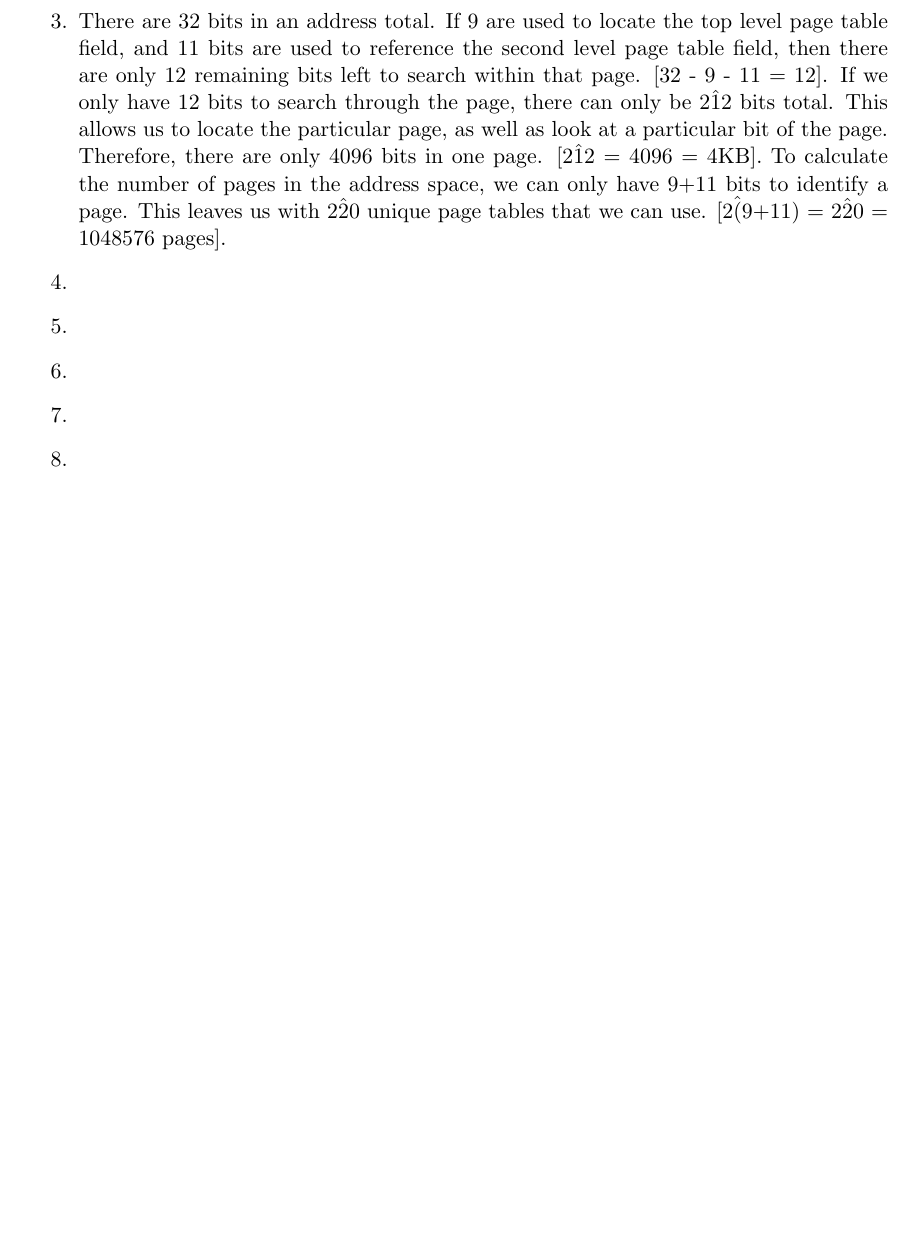
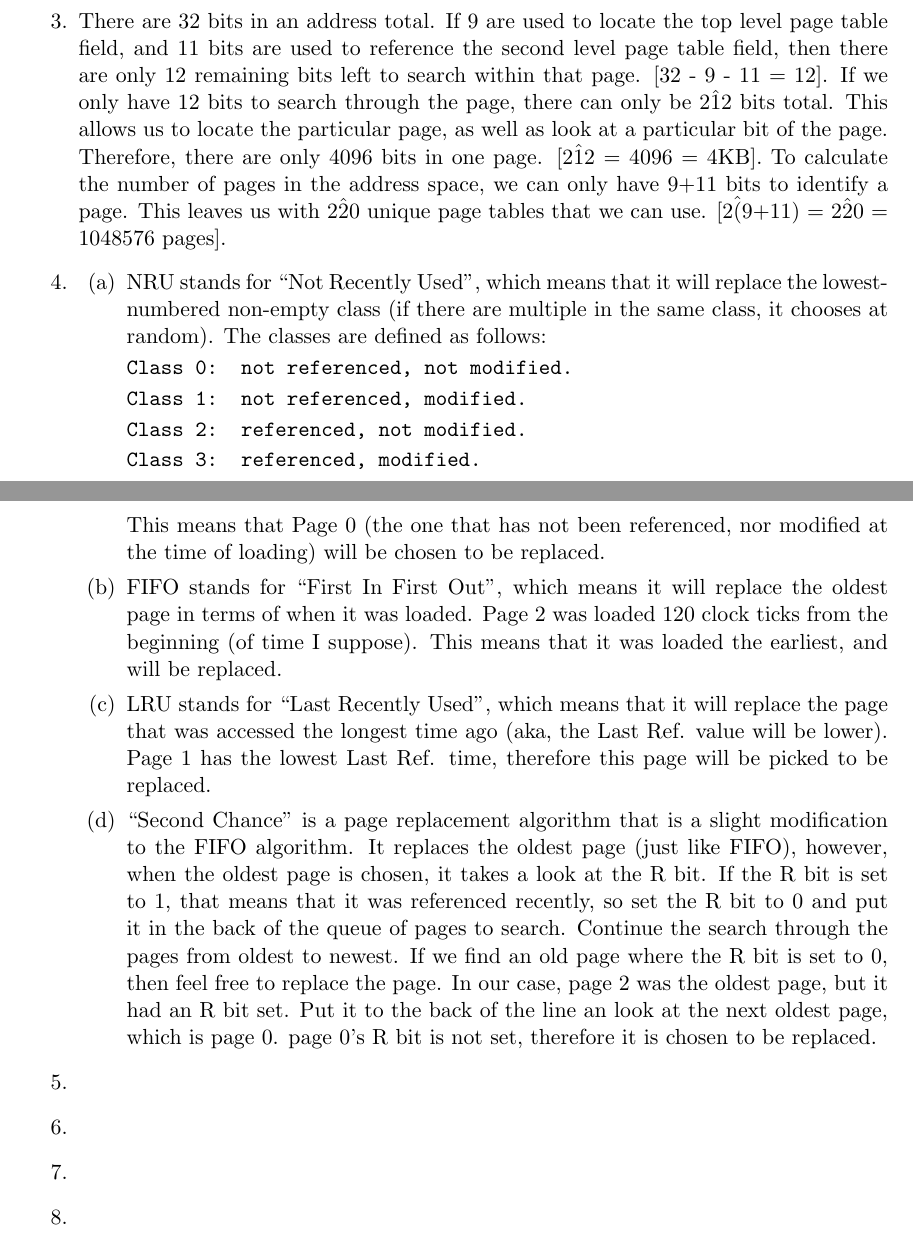
Before and after one commit to jude-shin/CSC_453, a LaTeX document (labs/lab05/labreport.tex): part of page 1 of 2 before the commit and two parts of pages 1 and 2 of 2 after it, the two joined at a grey line, cut so that both start at the same text, the shorter picture padded with empty space. Compiled offline with pdfLaTeX.

Commit message:
problem 4

```diff
--- a/labs/lab05/labreport.tex
+++ b/labs/lab05/labreport.tex
@@ -32,6 +32,24 @@
 	\item There are 32 bits in an address total. If 9 are used to locate the top level page table field, and 11 bits are used to reference the second level page table field, then there are only 12 remaining bits left to search within that page. [32 - 9 - 11 = 12]. If we only have 12 bits to search through the page, there can only be 2\^12 bits total. This allows us to locate the particular page, as well as look at a particular bit of the page. Therefore, there are only 4096 bits in one page. [2\^12 = 4096 = 4KB].
 		To calculate the number of pages in the address space, we can only have 9+11 bits to identify a page. This leaves us with 2\^20 unique page tables that we can use. [2\^(9+11) = 2\^20 = 1048576 pages].
 	\item
+		\begin{enumerate}
+			\item NRU stands for ``Not Recently Used", which means that it will replace the lowest-numbered non-empty class (if there are multiple in the same class, it chooses at random). The classes are defined as follows:
+
+				{\tt Class 0: not referenced, not modified.
+
+				Class 1: not referenced, modified.
+
+				Class 2: referenced, not modified.
+
+				Class 3: referenced, modified.}
+
+
+				This means that Page 0 (the one that has not been referenced, nor modified at the time of loading) will be chosen to be replaced.
+			\item FIFO stands for ``First In First Out", which means it will replace the oldest page in terms of when it was loaded. Page 2 was loaded 120 clock ticks from the beginning (of time I suppose). This means that it was loaded the earliest, and will be replaced.
+			\item LRU stands for ``Last Recently Used", which means that it will replace the page that was accessed the longest time ago (aka, the Last Ref. value will be lower). Page 1 has the lowest Last Ref. time, therefore this page will be picked to be replaced.
+			\item ``Second Chance" is a page replacement algorithm that is a slight modification to the FIFO algorithm. It replaces the oldest page (just like FIFO), however, when the oldest page is chosen, it takes a look at the R bit. If the R bit is set to 1, that means that it was referenced recently, so set the R bit to 0 and put it in the back of the queue of pages to search. Continue the search through the pages from oldest to newest. If we find an old page where the R bit is set to 0, then feel free to replace the page.
+				In our case, page 2 was the oldest page, but it had an R bit set. Put it to the back of the line an look at the next oldest page, which is page 0. page 0's R bit is not set, therefore it is chosen to be replaced.
+		\end{enumerate}
 	\item
 	\item
 	\item
```
